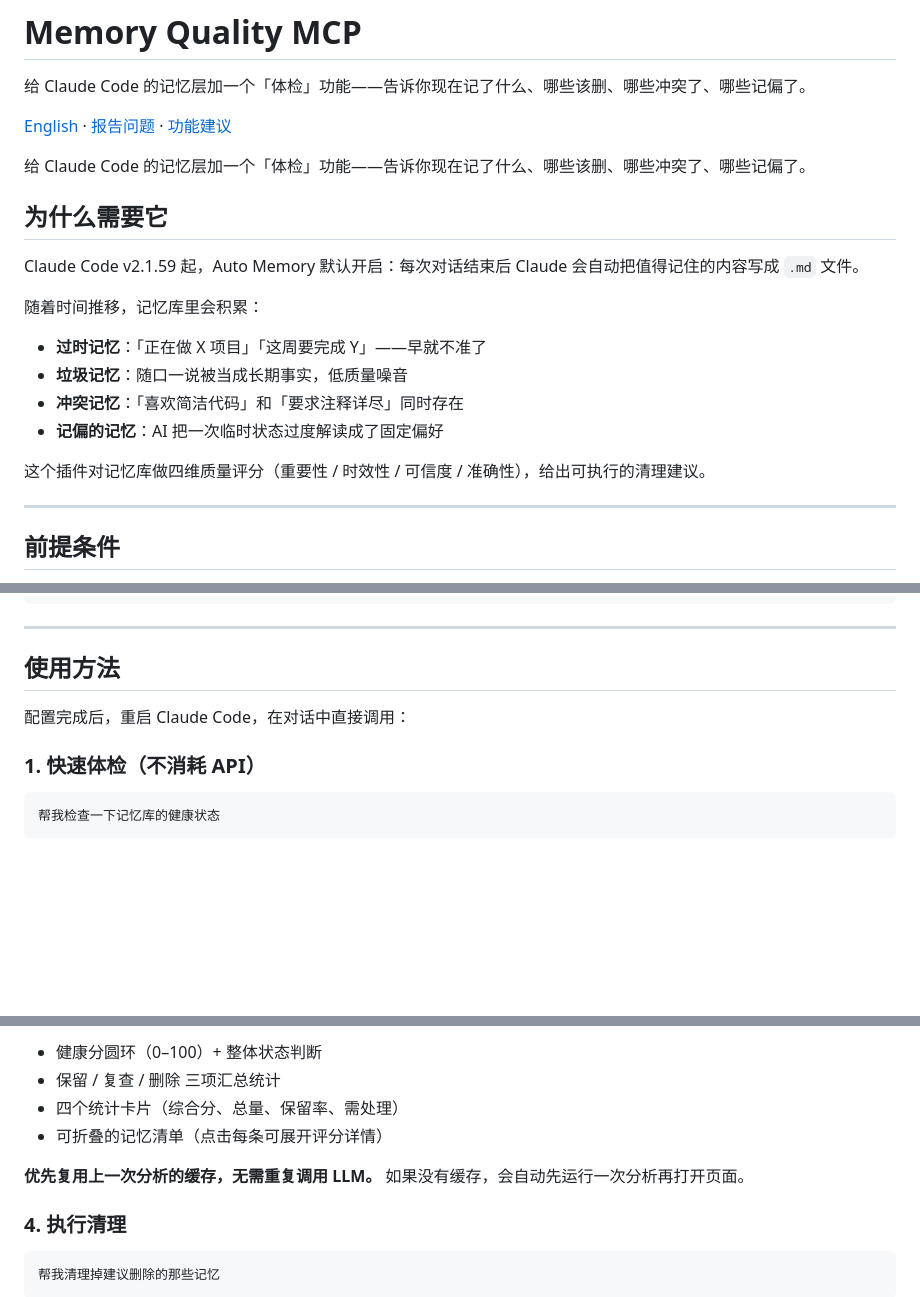
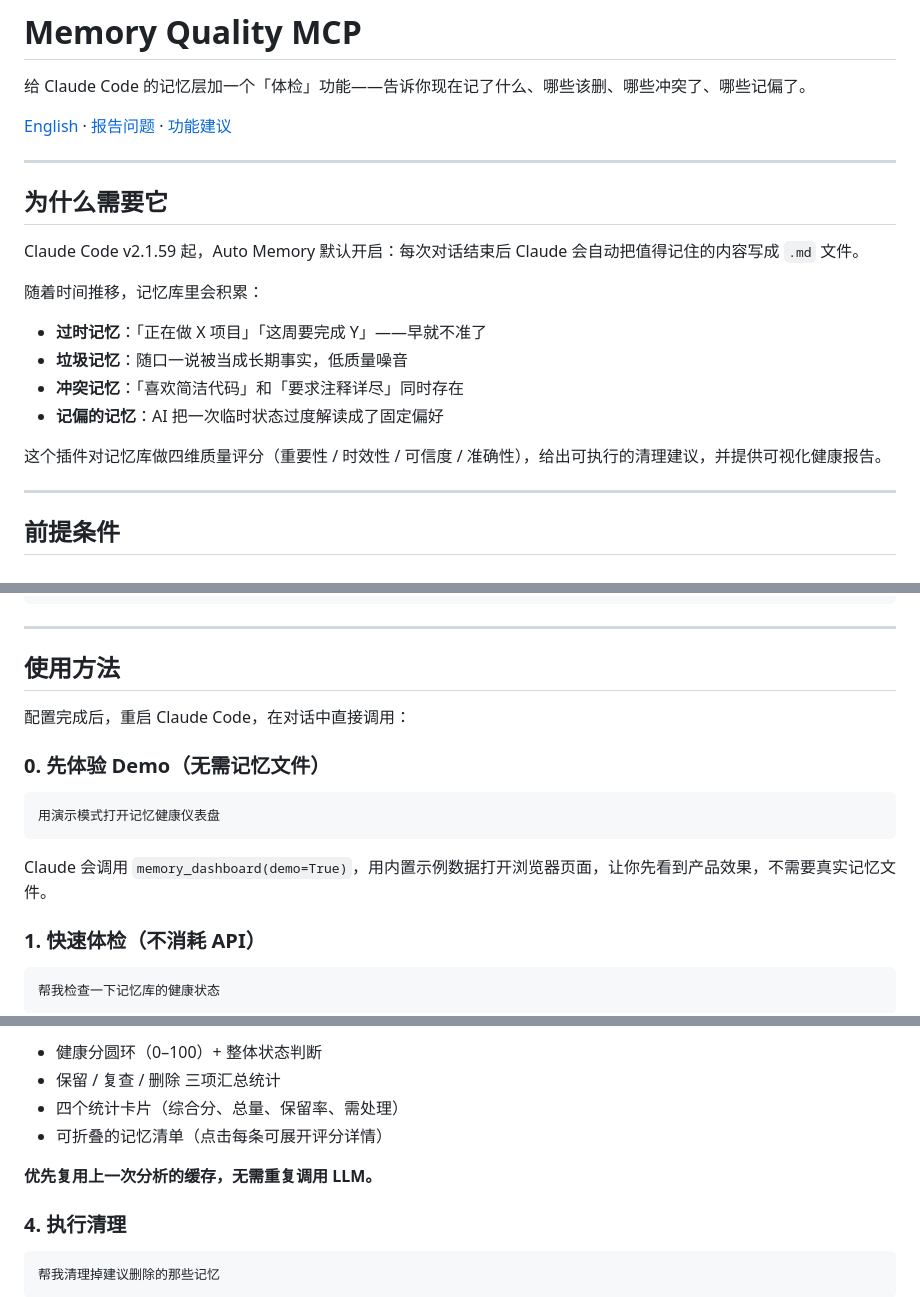
Before and after one commit to ladyiceberg/memory-quality-mcp, a Markdown page: README_CN.md, 3 parts joined by grey strips. GitHub-like rendering; blank space fills up the shorter version.

````diff
--- a/README_CN.md
+++ b/README_CN.md
@@ -4,7 +4,7 @@
 
 [English](README.md) · [报告问题](https://github.com/ladyiceberg/memory-quality-mcp/issues/new?template=bug_report.md) · [功能建议](https://github.com/ladyiceberg/memory-quality-mcp/issues/new?template=feature_request.md)
 
-给 Claude Code 的记忆层加一个「体检」功能——告诉你现在记了什么、哪些该删、哪些冲突了、哪些记偏了。
+---
 
 ## 为什么需要它
 
@@ -16,7 +16,7 @@ Claude Code v2.1.59 起，Auto Memory 默认开启：每次对话结束后 Claud
 - **冲突记忆**：「喜欢简洁代码」和「要求注释详尽」同时存在
 - **记偏的记忆**：AI 把一次临时状态过度解读成了固定偏好
 
-这个插件对记忆库做四维质量评分（重要性 / 时效性 / 可信度 / 准确性），给出可执行的清理建议。
+这个插件对记忆库做四维质量评分（重要性 / 时效性 / 可信度 / 准确性），给出可执行的清理建议，并提供可视化健康报告。
 
 ---
 
@@ -101,6 +101,14 @@ model: ""             # 留空使用默认模型
 
 配置完成后，重启 Claude Code，在对话中直接调用：
 
+### 0. 先体验 Demo（无需记忆文件）
+
+```
+用演示模式打开记忆健康仪表盘
+```
+
+Claude 会调用 `memory_dashboard(demo=True)`，用内置示例数据打开浏览器页面，让你先看到产品效果，不需要真实记忆文件。
+
 ### 1. 快速体检（不消耗 API）
 
 ```
@@ -139,7 +147,7 @@ Claude 会调用 `memory_dashboard()`，在浏览器里打开一个本地 HTML
 - 四个统计卡片（综合分、总量、保留率、需处理）
 - 可折叠的记忆清单（点击每条可展开评分详情）
 
-**优先复用上一次分析的缓存，无需重复调用 LLM。** 如果没有缓存，会自动先运行一次分析再打开页面。
+**优先复用上一次分析的缓存，无需重复调用 LLM。**
 
 ### 4. 执行清理
 
````
Also changed, not shown: other parts of README_CN.md (+22 -22 lines), CHANGELOG.md (added, +34 -0 lines).
